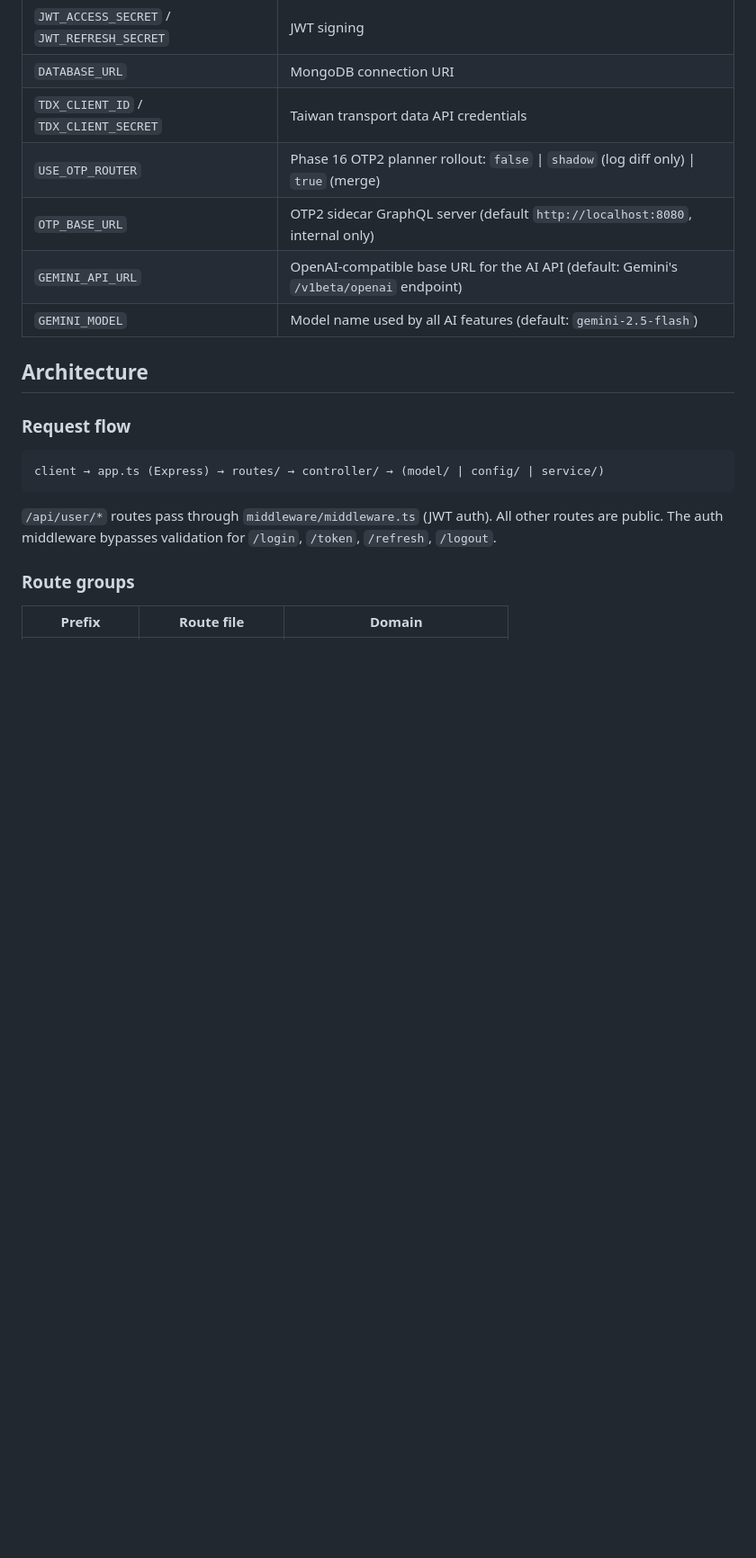
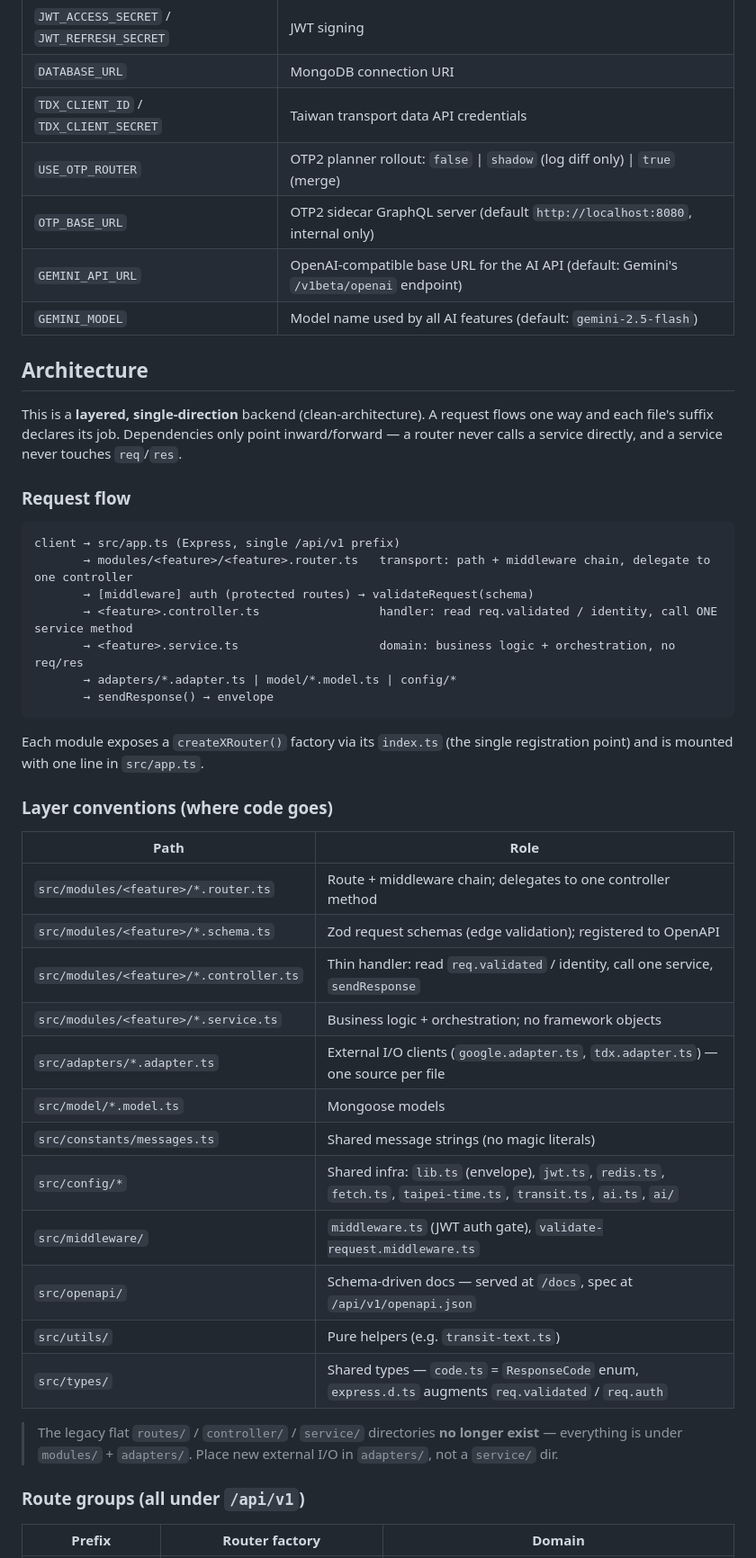
Before and after one commit to yuzen9622/taipei-accessible-backend, a Markdown page: CLAUDE.md, the part around one of its changes. Shown at 90% size. GitHub-like rendering; blank space fills up the shorter version.

````diff
--- a/CLAUDE.md
+++ b/CLAUDE.md
@@ -26,22 +30,49 @@ Copy `.env.example` to `.env`. Required variables:
 | `JWT_ACCESS_SECRET` / `JWT_REFRESH_SECRET` | JWT signing |
 | `DATABASE_URL` | MongoDB connection URI |
 | `TDX_CLIENT_ID` / `TDX_CLIENT_SECRET` | Taiwan transport data API credentials |
-| `USE_OTP_ROUTER` | Phase 16 OTP2 planner rollout: `false` \| `shadow` (log diff only) \| `true` (merge) |
+| `USE_OTP_ROUTER` | OTP2 planner rollout: `false` \| `shadow` (log diff only) \| `true` (merge) |
 | `OTP_BASE_URL` | OTP2 sidecar GraphQL server (default `http://localhost:8080`, internal only) |
 | `GEMINI_API_URL` | OpenAI-compatible base URL for the AI API (default: Gemini's `/v1beta/openai` endpoint) |
 | `GEMINI_MODEL` | Model name used by all AI features (default: `gemini-2.5-flash`) |
 
 ## Architecture
 
+This is a **layered, single-direction** backend (clean-architecture). A request flows one way and each file's suffix declares its job. Dependencies only point inward/forward — a router never calls a service directly, and a service never touches `req`/`res`.
+
 ### Request flow
 
 ```
-client → app.ts (Express) → routes/ → controller/ → (model/ | config/ | service/)
+client → src/app.ts (Express, single /api/v1 prefix)
+       → modules/<feature>/<feature>.router.ts   transport: path + middleware chain, delegate to one controller
+       → [middleware] auth (protected routes) → validateRequest(schema)
+       → <feature>.controller.ts                 handler: read req.validated / identity, call ONE service method
+       → <feature>.service.ts                    domain: business logic + orchestration, no req/res
+       → adapters/*.adapter.ts | model/*.model.ts | config/*
+       → sendResponse() → envelope
 ```
 
-`/api/user/*` routes pass through `middleware/middleware.ts` (JWT auth). All other routes are public. The auth middleware bypasses validation for `/login`, `/token`, `/refresh`, `/logout`.
+Each module exposes a `createXRouter()` factory via its `index.ts` (the single registration point) and is mounted with one line in `src/app.ts`.
 
-### Route groups
+### Layer conventions (where code goes)
 
-| Prefix | Route file | Domain |
+| Path | Role |
+|---|---|
+| `src/modules/<feature>/*.router.ts` | Route + middleware chain; delegates to one controller method |
+| `src/modules/<feature>/*.schema.ts` | Zod request schemas (edge validation); registered to OpenAPI |
+| `src/modules/<feature>/*.controller.ts` | Thin handler: read `req.validated` / identity, call one service, `sendResponse` |
+| `src/modules/<feature>/*.service.ts` | Business logic + orchestration; no framework objects |
+| `src/adapters/*.adapter.ts` | External I/O clients (`google.adapter.ts`, `tdx.adapter.ts`) — one source per file |
+| `src/model/*.model.ts` | Mongoose models |
+| `src/constants/messages.ts` | Shared message strings (no magic literals) |
+| `src/config/*` | Shared infra: `lib.ts` (envelope), `jwt.ts`, `redis.ts`, `fetch.ts`, `taipei-time.ts`, `transit.ts`, `ai.ts`, `ai/` |
+| `src/middleware/` | `middleware.ts` (JWT auth gate), `validate-request.middleware.ts` |
+| `src/openapi/` | Schema-driven docs — served at `/docs`, spec at `/api/v1/openapi.json` |
+| `src/utils/` | Pure helpers (e.g. `transit-text.ts`) |
+| `src/types/` | Shared types — `code.ts` = `ResponseCode` enum, `express.d.ts` augments `req.validated` / `req.auth` |
+
+> The legacy flat `routes/` / `controller/` / `service/` directories **no longer exist** — everything is under `modules/` + `adapters/`. Place new external I/O in `adapters/`, not a `service/` dir.
+
+### Route groups (all under `/api/v1`)
+
+| Prefix | Router factory | Domain |
 |---|---|---|
````
Also changed, not shown: other parts of CLAUDE.md (+36 -31 lines).
